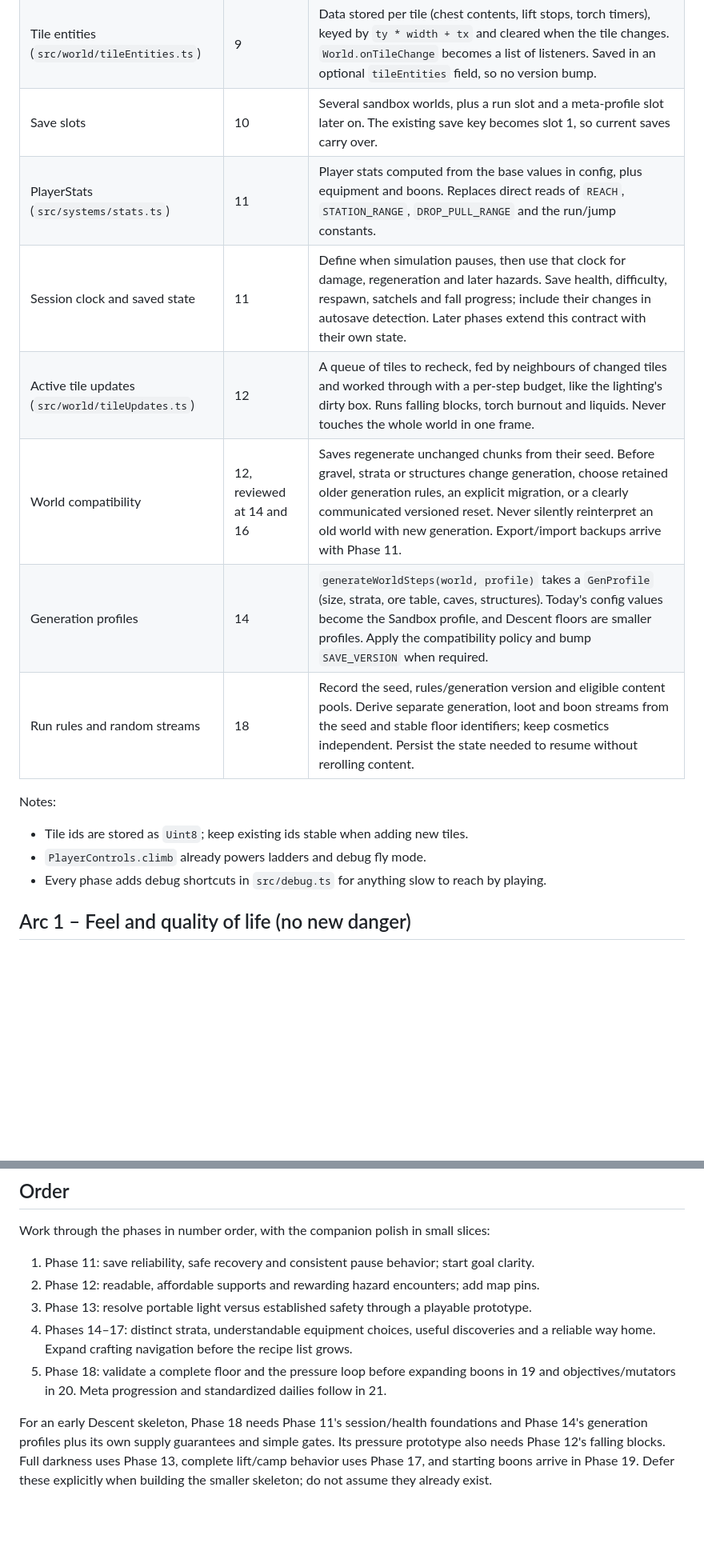
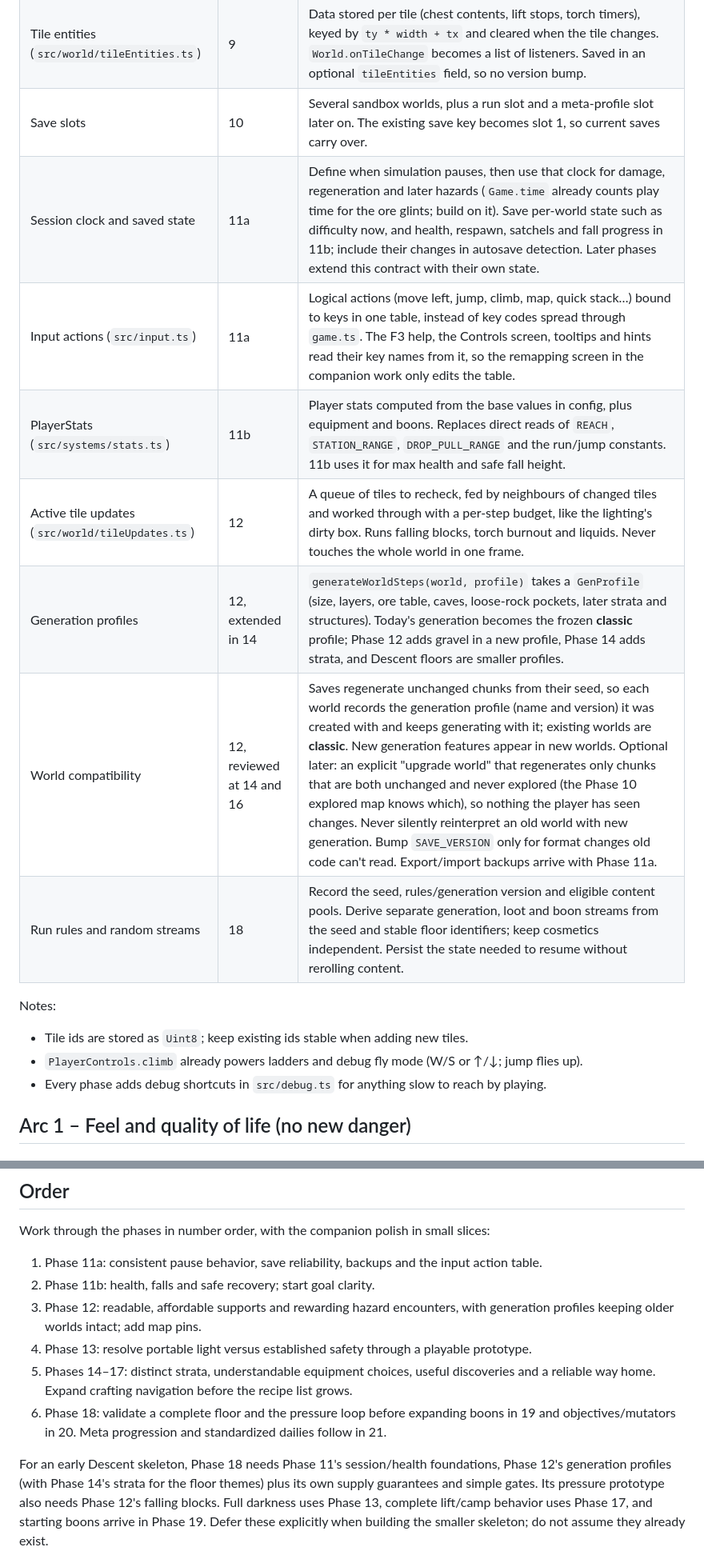
Before and after one commit to Swalliso/dig-deep, a Markdown page: ROADMAP.md, 2 parts joined by grey strips. Shown at 80% size. Drawn GitHub-style; blank space fills up the shorter version.

```diff
--- a/ROADMAP.md
+++ b/ROADMAP.md
@@ -77,17 +79,18 @@ phase that needs it, and that phase says so.
 | Procedural audio (`src/audio/sfx.ts`) | 8 | Sounds synthesized with Web Audio, so no asset files (like the procedural textures). Audio starts on the first click, as browsers require. |
 | Tile entities (`src/world/tileEntities.ts`) | 9 | Data stored per tile (chest contents, lift stops, torch timers), keyed by `ty * width + tx` and cleared when the tile changes. `World.onTileChange` becomes a list of listeners. Saved in an optional `tileEntities` field, so no version bump. |
 | Save slots | 10 | Several sandbox worlds, plus a run slot and a meta-profile slot later on. The existing save key becomes slot 1, so current saves carry over. |
-| PlayerStats (`src/systems/stats.ts`) | 11 | Player stats computed from the base values in config, plus equipment and boons. Replaces direct reads of `REACH`, `STATION_RANGE`, `DROP_PULL_RANGE` and the run/jump constants. |
-| Session clock and saved state | 11 | Define when simulation pauses, then use that clock for damage, regeneration and later hazards. Save health, difficulty, respawn, satchels and fall progress; include their changes in autosave detection. Later phases extend this contract with their own state. |
+| Session clock and saved state | 11a | Define when simulation pauses, then use that clock for damage, regeneration and later hazards (`Game.time` already counts play time for the ore glints; build on it). Save per-world state such as difficulty now, and health, respawn, satchels and fall progress in 11b; include their changes in autosave detection. Later phases extend this contract with their own state. |
+| Input actions (`src/input.ts`) | 11a | Logical actions (move left, jump, climb, map, quick stack…) bound to keys in one table, instead of key codes spread through `game.ts`. The F3 help, the Controls screen, tooltips and hints read their key names from it, so the remapping screen in the companion work only edits the table. |
+| PlayerStats (`src/systems/stats.ts`) | 11b | Player stats computed from the base values in config, plus equipment and boons. Replaces direct reads of `REACH`, `STATION_RANGE`, `DROP_PULL_RANGE` and the run/jump constants. 11b uses it for max health and safe fall height. |
 | Active tile updates (`src/world/tileUpdates.ts`) | 12 | A queue of tiles to recheck, fed by neighbours of changed tiles and worked through with a per-step budget, like the lighting's dirty box. Runs falling blocks, torch burnout and liquids. Never touches the whole world in one frame. |
-| World compatibility | 12, reviewed at 14 and 16 | Saves regenerate unchanged chunks from their seed. Before gravel, strata or structures change generation, choose retained older generation rules, an explicit migration, or a clearly communicated versioned reset. Never silently reinterpret an old world with new generation. Export/import backups arrive with Phase 11. |
-| Generation profiles | 14 | `generateWorldSteps(world, profile)` takes a `GenProfile` (size, strata, ore table, caves, structures). Today's config values become the Sandbox profile, and Descent floors are smaller profiles. Apply the compatibility policy and bump `SAVE_VERSION` when required. |
+| Generation profiles | 12, extended in 14 | `generateWorldSteps(world, profile)` takes a `GenProfile` (size, layers, ore table, caves, loose-rock pockets, later strata and structures). Today's generation becomes the frozen **classic** profile; Phase 12 adds gravel in a new profile, Phase 14 adds strata, and Descent floors are smaller profiles. |
+| World compatibility | 12, reviewed at 14 and 16 | Saves regenerate unchanged chunks from their seed, so each world records the generation profile (name and version) it was created with and keeps generating with it; existing worlds are **classic**. New generation features appear in new worlds. Optional later: an explicit "upgrade world" that regenerates only chunks that are both unchanged and never explored (the Phase 10 explored map knows which), so nothing the player has seen changes. Never silently reinterpret an old world with new generation. Bump `SAVE_VERSION` only for format changes old code can't read. Export/import backups arrive with Phase 11a. |
 | Run rules and random streams | 18 | Record the seed, rules/generation version and eligible content pools. Derive separate generation, loot and boon streams from the seed and stable floor identifiers; keep cosmetics independent. Persist the state needed to resume without rerolling content. |
 
 Notes:
 
 - Tile ids are stored as `Uint8`; keep existing ids stable when adding new tiles.
-- `PlayerControls.climb` already powers ladders and debug fly mode.
+- `PlayerControls.climb` already powers ladders and debug fly mode (W/S or ↑/↓; jump flies up).
 - Every phase adds debug shortcuts in `src/debug.ts` for anything slow to reach by playing.
 
 ## Arc 1 – Feel and quality of life (no new danger)
@@ -571,16 +613,19 @@ phase with acceptance criteria when playtests show it solves a real problem.
 
 Work through the phases in number order, with the companion polish in small slices:
 
-1. Phase 11: save reliability, safe recovery and consistent pause behavior; start goal clarity.
-2. Phase 12: readable, affordable supports and rewarding hazard encounters; add map pins.
-3. Phase 13: resolve portable light versus established safety through a playable prototype.
-4. Phases 14–17: distinct strata, understandable equipment choices, useful discoveries and a
+1. Phase 11a: consistent pause behavior, save reliability, backups and the input action table.
+2. Phase 11b: health, falls and safe recovery; start goal clarity.
+3. Phase 12: readable, affordable supports and rewarding hazard encounters, with generation
+   profiles keeping older worlds intact; add map pins.
+4. Phase 13: resolve portable light versus established safety through a playable prototype.
+5. Phases 14–17: distinct strata, understandable equipment choices, useful discoveries and a
    reliable way home. Expand crafting navigation before the recipe list grows.
-5. Phase 18: validate a complete floor and the pressure loop before expanding boons in 19 and
+6. Phase 18: validate a complete floor and the pressure loop before expanding boons in 19 and
    objectives/mutators in 20. Meta progression and standardized dailies follow in 21.
 
-For an early Descent skeleton, Phase 18 needs Phase 11's session/health foundations and Phase
-14's generation profiles plus its own supply guarantees and simple gates. Its pressure
+For an early Descent skeleton, Phase 18 needs Phase 11's session/health foundations, Phase 12's
+generation profiles (with Phase 14's strata for the floor themes) plus its own supply
+guarantees and simple gates. Its pressure
 prototype also needs Phase 12's falling blocks. Full darkness uses Phase 13, complete lift/camp
 behavior uses Phase 17, and starting boons arrive in Phase 19. Defer these explicitly when
 building the smaller skeleton; do not assume they already exist.
```
Also changed, not shown: other parts of ROADMAP.md (+85 -44 lines).
